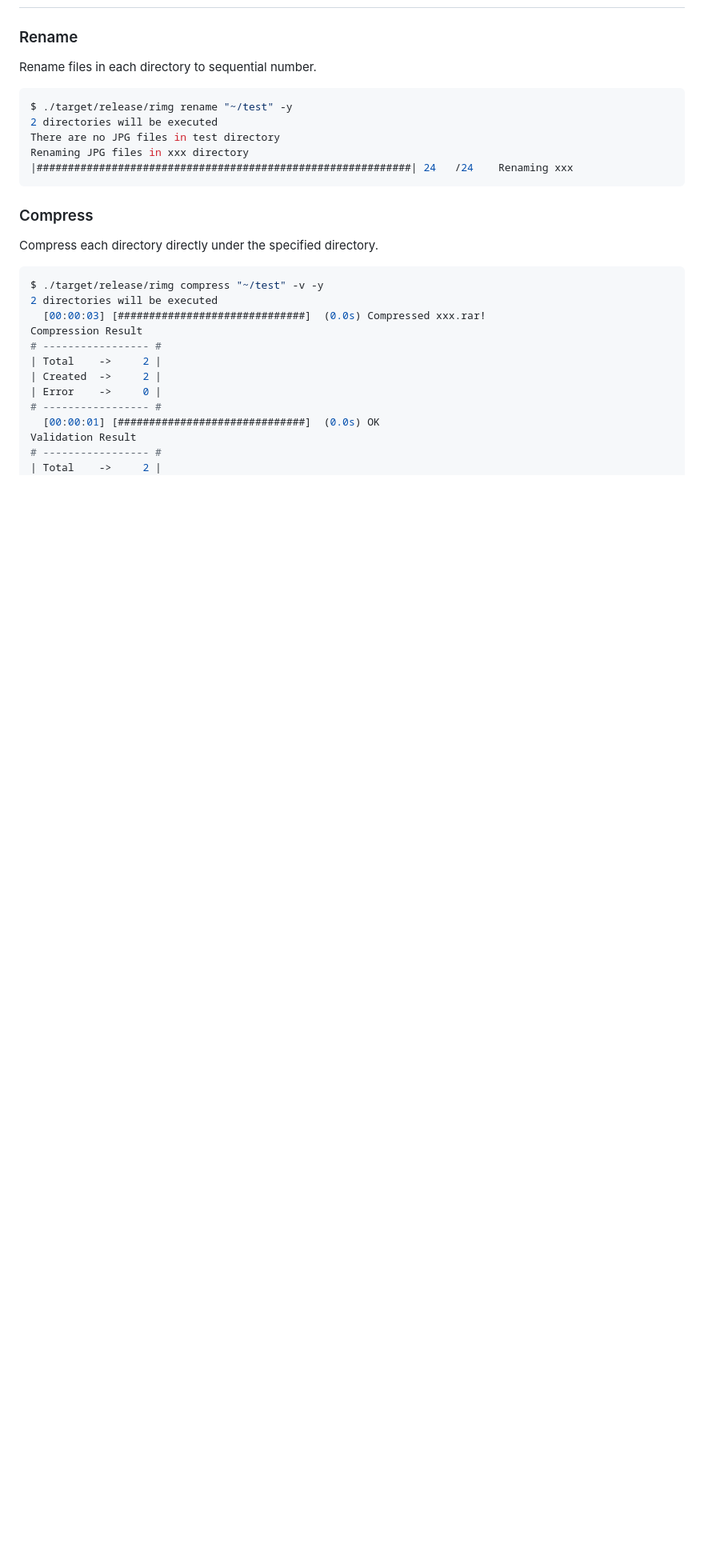
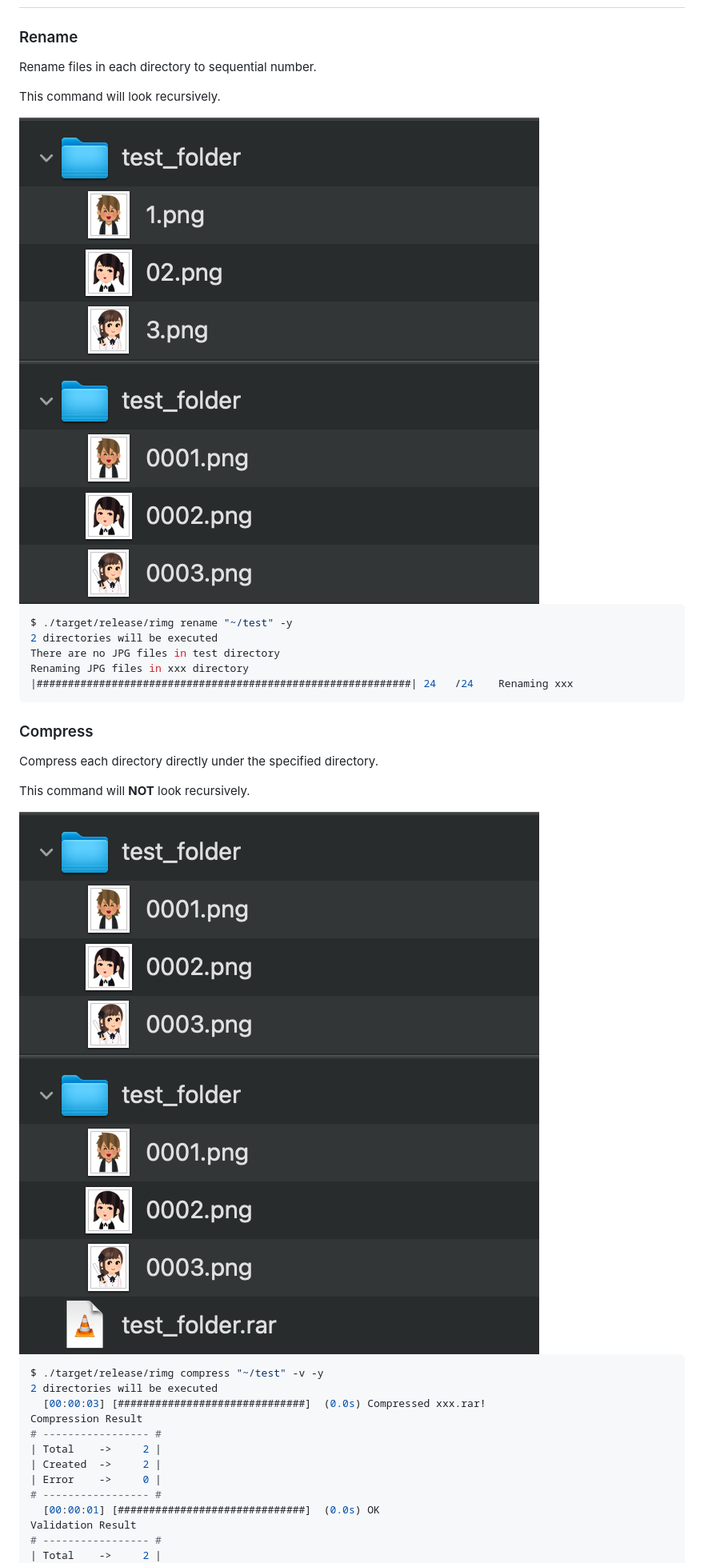
Before and after one commit to Takashicc/rimg, a Markdown page: README.md, the part around the change. Shown at 80% size. Drawn GitHub-style; pictures changed too: docs/images/compress-01.png (added), docs/images/compress-02.png (added), docs/images/rename-01.png (added); blank space fills up the shorter version.

Commit message:
docs: Add image explanation

````diff
--- a/README.md
+++ b/README.md
@@ -20,6 +20,12 @@ rimg 0.2.0
 
 Rename files in each directory to sequential number.
 
+This command will look recursively.
+
+<img src="/docs/images/rename-01.png"/>
+
+<img src="/docs/images/rename-02.png"/>
+
 ```sh
 $ ./target/release/rimg rename "~/test" -y
 2 directories will be executed
@@ -31,6 +37,12 @@ Renaming JPG files in xxx directory
 ### Compress
 
 Compress each directory directly under the specified directory.
+
+This command will **NOT** look recursively.
+
+<img src="/docs/images/compress-01.png"/>
+
+<img src="/docs/images/compress-02.png"/>
 
 ```sh
 $ ./target/release/rimg compress "~/test" -v -y
````
